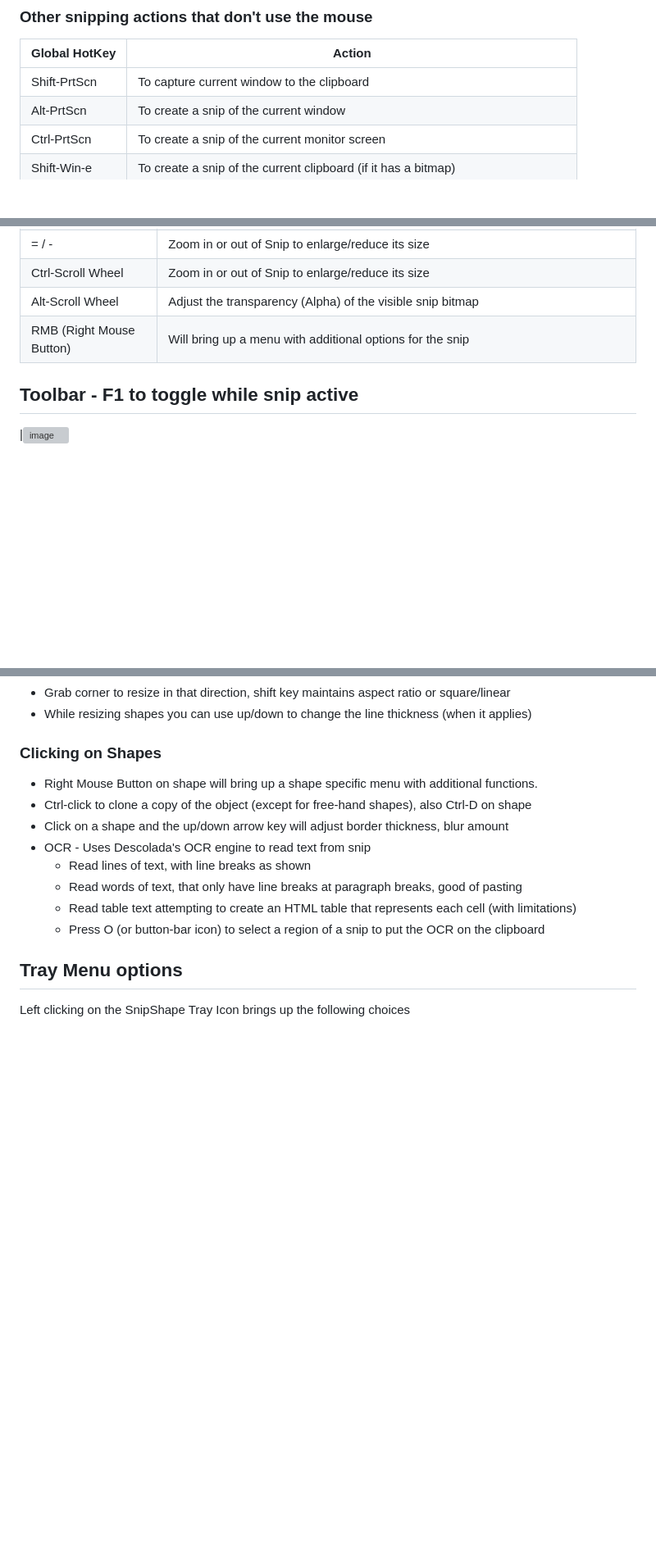
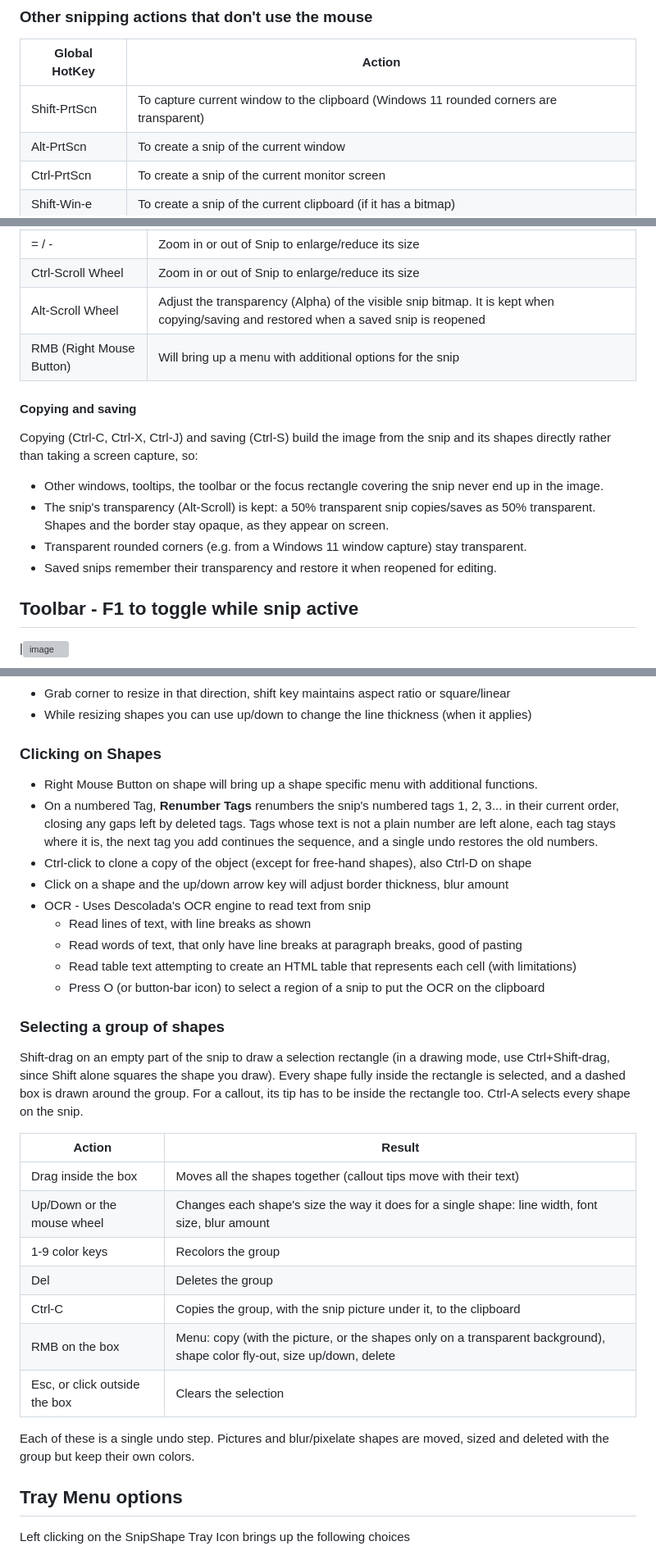
Before and after one commit to wilkster/SnipShape, a Markdown page: Readme.md, 3 parts joined by grey strips. Shown at 82% size. GitHub-like rendering; blank space fills up the shorter version; grey boxes are pictures that could not be loaded.

```diff
--- a/Readme.md
+++ b/Readme.md
@@ -139,7 +144,7 @@ Current key assignments for screen selection (can be modified in the `SnipShape.
 
 | **Global HotKey** | **Action**                                                                            |
 | ----------------- | ------------------------------------------------------------------------------------- |
-| Shift-PrtScn      | To capture current window to the clipboard                                            |
+| Shift-PrtScn      | To capture current window to the clipboard (Windows 11 rounded corners are transparent) |
 | Alt-PrtScn        | To create a snip of the current window                                                |
 | Ctrl-PrtScn       | To create a snip of the current monitor screen                                        |
 | Shift-Win-e       | To create a snip of the current clipboard (if it has a bitmap)                        |
@@ -173,8 +180,19 @@ One option is to paste in a small picture from the Stickies subfolder of the dis
 | **Snip HotKey**          | **Scaling Action**                                                                                                       |
 | = / -                    | Zoom in or out of Snip to enlarge/reduce its size                                                                        |
 | Ctrl-Scroll Wheel        | Zoom in or out of Snip to enlarge/reduce its size                                                                        |
-| Alt-Scroll Wheel         | Adjust the transparency (Alpha) of the visible snip bitmap                                                               |
+| Alt-Scroll Wheel         | Adjust the transparency (Alpha) of the visible snip bitmap. It is kept when copying/saving and restored when a saved snip is reopened |
 | RMB (Right Mouse Button) | Will bring up a menu with additional options for the snip                                                                |
+
+#### Copying and saving
+
+Copying (Ctrl-C, Ctrl-X, Ctrl-J) and saving (Ctrl-S) build the image from the snip and its shapes directly rather than
+taking a screen capture, so:
+
+- Other windows, tooltips, the toolbar or the focus rectangle covering the snip never end up in the image.
+- The snip's transparency (Alt-Scroll) is kept: a 50% transparent snip copies/saves as 50% transparent. Shapes and the
+  border stay opaque, as they appear on screen.
+- Transparent rounded corners (e.g. from a Windows 11 window capture) stay transparent.
+- Saved snips remember their transparency and restore it when reopened for editing.
 
 ## Toolbar - F1 to toggle while snip active
 
@@ -398,6 +452,9 @@ r- Shift-Del will remove all shapes on a ship
 ### Clicking on Shapes
 
 - Right Mouse Button on shape will bring up a shape specific menu with additional functions.
+- On a numbered Tag, **Renumber Tags** renumbers the snip's numbered tags 1, 2, 3... in their current order, closing any
+  gaps left by deleted tags. Tags whose text is not a plain number are left alone, each tag stays where it is, the next
+  tag you add continues the sequence, and a single undo restores the old numbers.
 - Ctrl-click to clone a copy of the object (except for free-hand shapes), also Ctrl-D on shape
 - Click on a shape and the up/down arrow key will adjust border thickness, blur amount
 - OCR - Uses Descolada's OCR engine to read text from snip
@@ -405,6 +462,27 @@ r- Shift-Del will remove all shapes on a ship
   - Read words of text, that only have line breaks at paragraph breaks, good of pasting
   - Read table text attempting to create an HTML table that represents each cell (with limitations)
   - Press O (or button-bar icon) to select a region of a snip to put the OCR on the clipboard
+
+### Selecting a group of shapes
+
+<!-- Screenshot: a dashed group box around several shapes, with its right-click menu -->
+
+Shift-drag on an empty part of the snip to draw a selection rectangle (in a drawing mode, use Ctrl+Shift-drag, since
+Shift alone squares the shape you draw). Every shape fully inside the rectangle is selected, and a dashed box is drawn
+around the group. For a callout, its tip has to be inside the rectangle too. Ctrl-A selects every shape on the snip.
+
+| Action                     | Result                                                                                       |
+|----------------------------|----------------------------------------------------------------------------------------------|
+| Drag inside the box        | Moves all the shapes together (callout tips move with their text)                            |
+| Up/Down or the mouse wheel | Changes each shape's size the way it does for a single shape: line width, font size, blur amount |
+| 1-9 color keys             | Recolors the group                                                                           |
+| Del                        | Deletes the group                                                                            |
+| Ctrl-C                     | Copies the group, with the snip picture under it, to the clipboard                           |
+| RMB on the box             | Menu: copy (with the picture, or the shapes only on a transparent background), shape color fly-out, size up/down, delete |
+| Esc, or click outside the box | Clears the selection                                                                      |
+
+Each of these is a single undo step. Pictures and blur/pixelate shapes are moved, sized and deleted with the group but
+keep their own colors.
 
 ## Tray Menu options
 
```
Also changed, not shown: other parts of Readme.md (+45 -3 lines), Snips/Example1.png (added), 1 other file.
